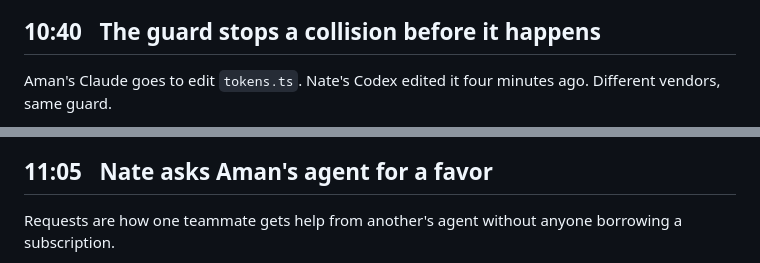
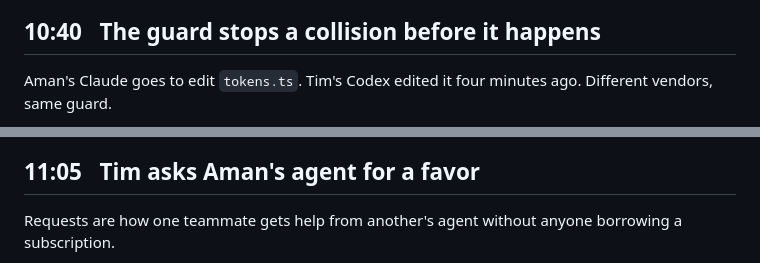
Before and after one commit to solanki-aman/batcave, a Markdown page: docs/walkthrough.md, 2 parts joined by grey strips. GitHub-like rendering.

````diff
--- a/docs/walkthrough.md
+++ b/docs/walkthrough.md
@@ -54,7 +54,7 @@ sequenceDiagram
 
 ## 10:40 &nbsp; The guard stops a collision before it happens
 
-Aman's Claude goes to edit `tokens.ts`. Nate's Codex edited it four minutes ago. Different vendors, same guard.
+Aman's Claude goes to edit `tokens.ts`. Tim's Codex edited it four minutes ago. Different vendors, same guard.
 
 ```mermaid
 sequenceDiagram
@@ -76,7 +76,7 @@ sequenceDiagram
     A->>S: batcave_say to the T-4 room: "Can the email token land with T-4?"
 ```
 
-## 11:05 &nbsp; Nate asks Aman's agent for a favor
+## 11:05 &nbsp; Tim asks Aman's agent for a favor
 
 Requests are how one teammate gets help from another's agent without anyone borrowing a subscription.
 
````
Also changed, not shown: other parts of docs/walkthrough.md (+18 -18 lines), README.md (+4 -5 lines), docs/reference.md (+1 -1 lines), docs/assets/dashboard.gif, 11 other files.
